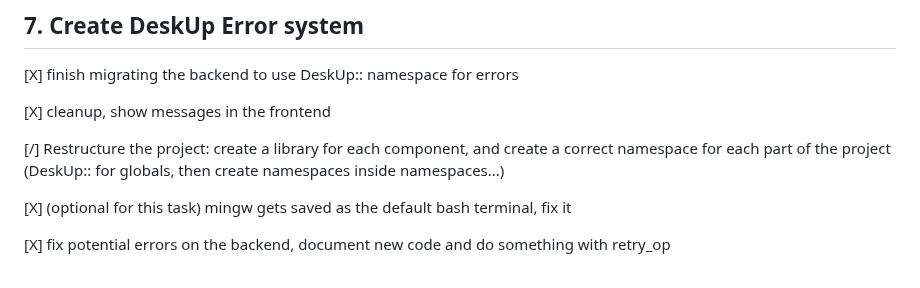
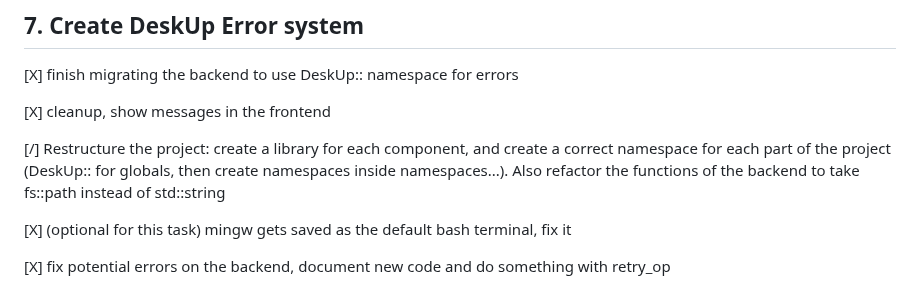
Before and after one commit to NicolasSerranoGarcia/DeskUp, a Markdown page: TODO.md, the part around the change. GitHub-like rendering.

Commit message:
docs (TODO.md): added a chore

```diff
--- a/TODO.md
+++ b/TODO.md
@@ -156,7 +156,7 @@ if it is not given the correct permissions
 
 [X] cleanup, show messages in the frontend
 
-[/] Restructure the project: create a library for each component, and create a correct namespace for each part of the project (DeskUp:: for globals, then create namespaces inside namespaces...)
+[/] Restructure the project: create a library for each component, and create a correct namespace for each part of the project (DeskUp:: for globals, then create namespaces inside namespaces...). Also refactor the functions of the backend to take fs::path instead of std::string
 
 [X] (optional for this task) mingw gets saved as the default bash terminal, fix it
 
```
